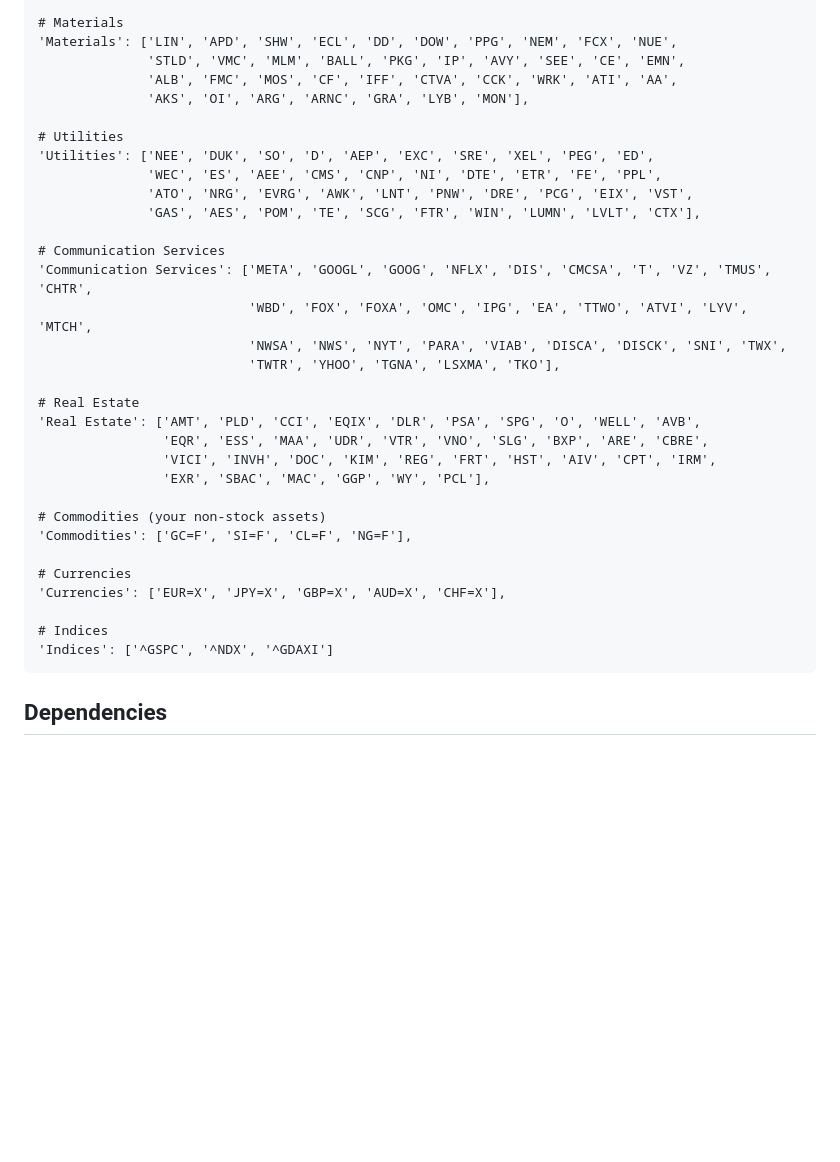
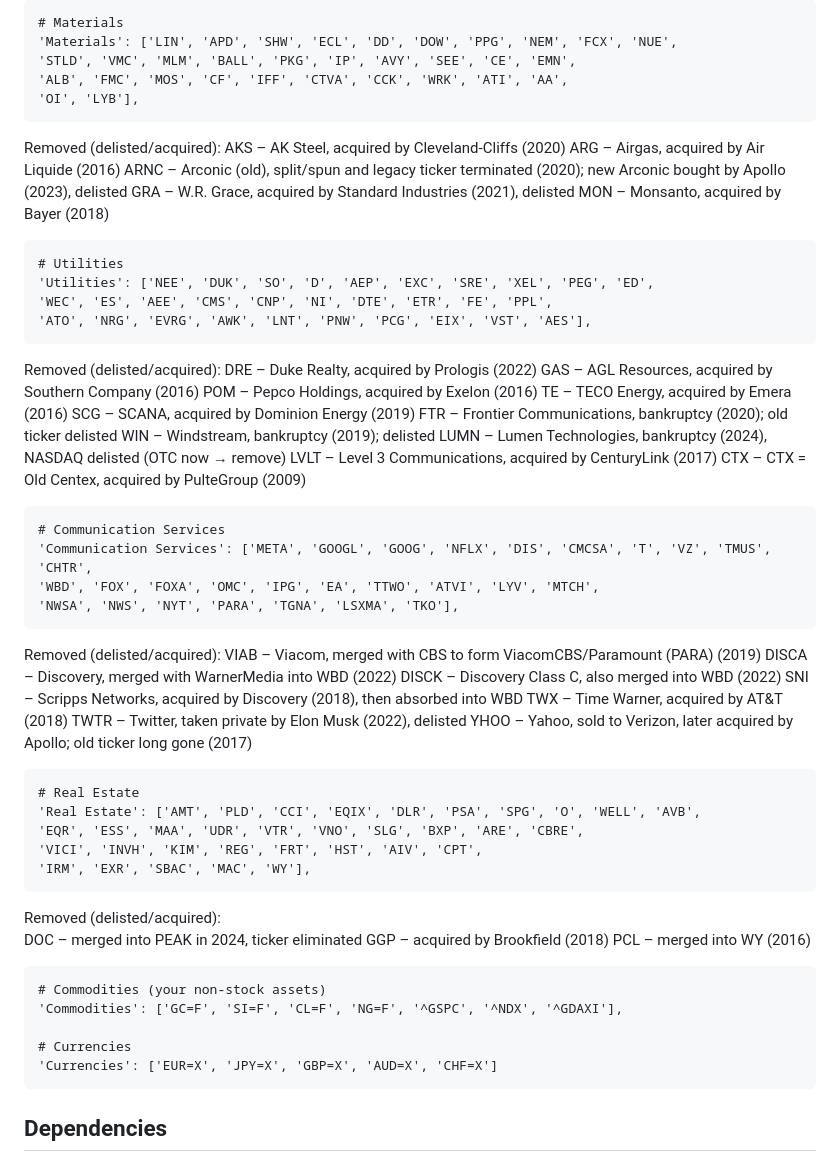
Before and after one commit to galamboslajos/Finance-Working-Files, a Markdown page: Investments_2026/README.md, the part around the change printed below. Drawn GitHub-style; blank space fills up the shorter version.

```diff
--- a/Investments_2026/README.md
+++ b/Investments_2026/README.md
@@ -142,36 +208,64 @@ ENDP - bankruptcy (2022)
 
     # Materials
     'Materials': ['LIN', 'APD', 'SHW', 'ECL', 'DD', 'DOW', 'PPG', 'NEM', 'FCX', 'NUE',
-                  'STLD', 'VMC', 'MLM', 'BALL', 'PKG', 'IP', 'AVY', 'SEE', 'CE', 'EMN',
-                  'ALB', 'FMC', 'MOS', 'CF', 'IFF', 'CTVA', 'CCK', 'WRK', 'ATI', 'AA',
-                  'AKS', 'OI', 'ARG', 'ARNC', 'GRA', 'LYB', 'MON'],
+    'STLD', 'VMC', 'MLM', 'BALL', 'PKG', 'IP', 'AVY', 'SEE', 'CE', 'EMN',
+    'ALB', 'FMC', 'MOS', 'CF', 'IFF', 'CTVA', 'CCK', 'WRK', 'ATI', 'AA',
+    'OI', 'LYB'],
+
+Removed (delisted/acquired):
+AKS – AK Steel, acquired by Cleveland-Cliffs (2020)
+ARG – Airgas, acquired by Air Liquide (2016)
+ARNC – Arconic (old), split/spun and legacy ticker terminated (2020); new Arconic bought by Apollo (2023), delisted
+GRA – W.R. Grace, acquired by Standard Industries (2021), delisted
+MON – Monsanto, acquired by Bayer (2018)
 
     # Utilities
     'Utilities': ['NEE', 'DUK', 'SO', 'D', 'AEP', 'EXC', 'SRE', 'XEL', 'PEG', 'ED',
-                  'WEC', 'ES', 'AEE', 'CMS', 'CNP', 'NI', 'DTE', 'ETR', 'FE', 'PPL',
-                  'ATO', 'NRG', 'EVRG', 'AWK', 'LNT', 'PNW', 'DRE', 'PCG', 'EIX', 'VST',
-                  'GAS', 'AES', 'POM', 'TE', 'SCG', 'FTR', 'WIN', 'LUMN', 'LVLT', 'CTX'],
+    'WEC', 'ES', 'AEE', 'CMS', 'CNP', 'NI', 'DTE', 'ETR', 'FE', 'PPL',
+    'ATO', 'NRG', 'EVRG', 'AWK', 'LNT', 'PNW', 'PCG', 'EIX', 'VST', 'AES'],
+
+Removed (delisted/acquired):
+DRE – Duke Realty, acquired by Prologis (2022)
+GAS – AGL Resources, acquired by Southern Company (2016)
+POM – Pepco Holdings, acquired by Exelon (2016)
+TE – TECO Energy, acquired by Emera (2016)
+SCG – SCANA, acquired by Dominion Energy (2019)
+FTR – Frontier Communications, bankruptcy (2020); old ticker delisted
+WIN – Windstream, bankruptcy (2019); delisted
+LUMN – Lumen Technologies, bankruptcy (2024), NASDAQ delisted (OTC now → remove)
+LVLT – Level 3 Communications, acquired by CenturyLink (2017)
+CTX – CTX = Old Centex, acquired by PulteGroup (2009)
 
     # Communication Services
     'Communication Services': ['META', 'GOOGL', 'GOOG', 'NFLX', 'DIS', 'CMCSA', 'T', 'VZ', 'TMUS', 'CHTR',
-                               'WBD', 'FOX', 'FOXA', 'OMC', 'IPG', 'EA', 'TTWO', 'ATVI', 'LYV', 'MTCH',
-                               'NWSA', 'NWS', 'NYT', 'PARA', 'VIAB', 'DISCA', 'DISCK', 'SNI', 'TWX',
-                               'TWTR', 'YHOO', 'TGNA', 'LSXMA', 'TKO'],
+    'WBD', 'FOX', 'FOXA', 'OMC', 'IPG', 'EA', 'TTWO', 'ATVI', 'LYV', 'MTCH',
+    'NWSA', 'NWS', 'NYT', 'PARA', 'TGNA', 'LSXMA', 'TKO'],
+
+Removed (delisted/acquired):
+VIAB – Viacom, merged with CBS to form ViacomCBS/Paramount (PARA) (2019)
+DISCA – Discovery, merged with WarnerMedia into WBD (2022)
+DISCK – Discovery Class C, also merged into WBD (2022)
+SNI – Scripps Networks, acquired by Discovery (2018), then absorbed into WBD
+TWX – Time Warner, acquired by AT&T (2018)
+TWTR – Twitter, taken private by Elon Musk (2022), delisted
+YHOO – Yahoo, sold to Verizon, later acquired by Apollo; old ticker long gone (2017)
 
     # Real Estate
     'Real Estate': ['AMT', 'PLD', 'CCI', 'EQIX', 'DLR', 'PSA', 'SPG', 'O', 'WELL', 'AVB',
-                    'EQR', 'ESS', 'MAA', 'UDR', 'VTR', 'VNO', 'SLG', 'BXP', 'ARE', 'CBRE',
-                    'VICI', 'INVH', 'DOC', 'KIM', 'REG', 'FRT', 'HST', 'AIV', 'CPT', 'IRM',
-                    'EXR', 'SBAC', 'MAC', 'GGP', 'WY', 'PCL'],
+    'EQR', 'ESS', 'MAA', 'UDR', 'VTR', 'VNO', 'SLG', 'BXP', 'ARE', 'CBRE',
+    'VICI', 'INVH', 'KIM', 'REG', 'FRT', 'HST', 'AIV', 'CPT',
+    'IRM', 'EXR', 'SBAC', 'MAC', 'WY'],
+
+Removed (delisted/acquired):
+DOC – merged into PEAK in 2024, ticker eliminated
+GGP – acquired by Brookfield (2018)
+PCL – merged into WY (2016)
 
     # Commodities (your non-stock assets)
-    'Commodities': ['GC=F', 'SI=F', 'CL=F', 'NG=F'],
+    'Commodities': ['GC=F', 'SI=F', 'CL=F', 'NG=F', '^GSPC', '^NDX', '^GDAXI'],
 
     # Currencies
-    'Currencies': ['EUR=X', 'JPY=X', 'GBP=X', 'AUD=X', 'CHF=X'],
-
-    # Indices
-    'Indices': ['^GSPC', '^NDX', '^GDAXI']
+    'Currencies': ['EUR=X', 'JPY=X', 'GBP=X', 'AUD=X', 'CHF=X']
 
 ## Dependencies
 * `numpy`
```
Also changed, not shown: other parts of Investments_2026/README.md (+102 -36 lines).
